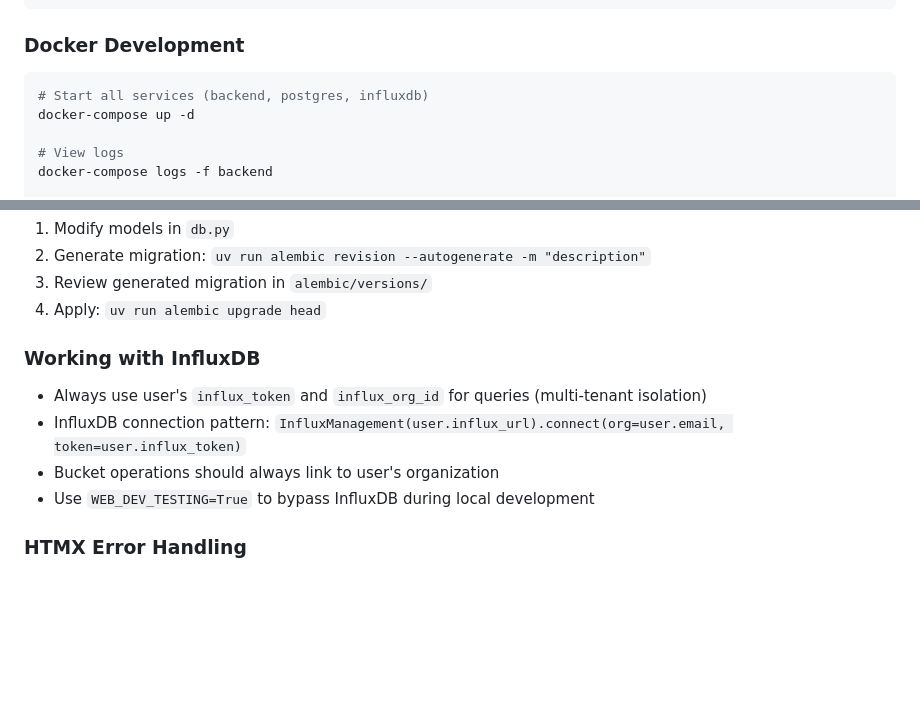
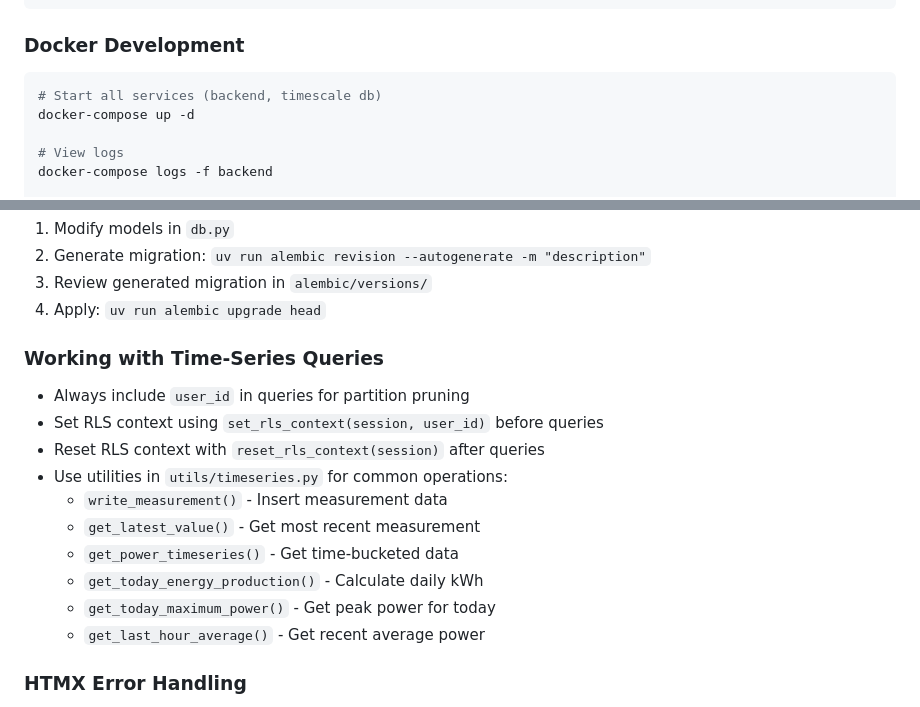
Before and after one commit to bjoernh/PVInverterLink, a Markdown page: CLAUDE.md, 2 parts joined by grey strips. Drawn GitHub-style; blank space fills up the shorter version.

````diff
--- a/CLAUDE.md
+++ b/CLAUDE.md
@@ -45,7 +45,7 @@ uv run pytest -v
 
 ### Docker Development
 ```bash
-# Start all services (backend, postgres, influxdb)
+# Start all services (backend, timescale db)
 docker-compose up -d
 
 # View logs
@@ -202,12 +224,18 @@ This operator token allows the backend to create per-user organizations and toke
 3. Review generated migration in `alembic/versions/`
 4. Apply: `uv run alembic upgrade head`
 
-### Working with InfluxDB
+### Working with Time-Series Queries
 
-- Always use user's `influx_token` and `influx_org_id` for queries (multi-tenant isolation)
-- InfluxDB connection pattern: `InfluxManagement(user.influx_url).connect(org=user.email, token=user.influx_token)`
-- Bucket operations should always link to user's organization
-- Use `WEB_DEV_TESTING=True` to bypass InfluxDB during local development
+- Always include `user_id` in queries for partition pruning
+- Set RLS context using `set_rls_context(session, user_id)` before queries
+- Reset RLS context with `reset_rls_context(session)` after queries
+- Use utilities in `utils/timeseries.py` for common operations:
+  - `write_measurement()` - Insert measurement data
+  - `get_latest_value()` - Get most recent measurement
+  - `get_power_timeseries()` - Get time-bucketed data
+  - `get_today_energy_production()` - Calculate daily kWh
+  - `get_today_maximum_power()` - Get peak power for today
+  - `get_last_hour_average()` - Get recent average power
 
 ### HTMX Error Handling
 
````
Also changed, not shown: other parts of CLAUDE.md (+65 -43 lines).
